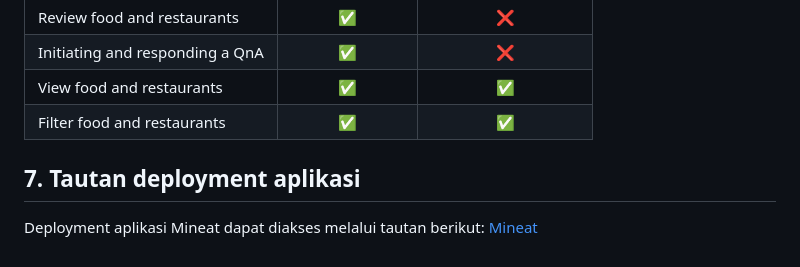
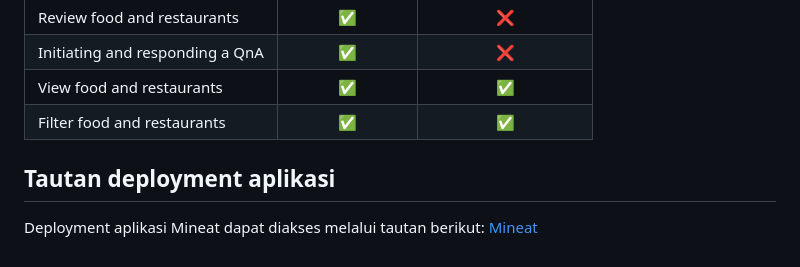
Before and after one commit to C04-PBP/mineat, a Markdown page: README.md, the part around the change printed below. GitHub-like rendering.

Commit message:
docs: fix typo README.md

```diff
--- a/README.md
+++ b/README.md
@@ -75,7 +75,6 @@ Mineat menggunakan dataset publik dari [Wikipedia](https://en.wikipedia.org/), y
 | View food and restaurants        | ✅               | ✅                 |
 | Filter food and restaurants      | ✅               | ✅                 |
 
-
-## 7. Tautan deployment aplikasi
+## Tautan deployment aplikasi
 
 Deployment aplikasi Mineat dapat diakses melalui tautan berikut: [Mineat](http://ragnall-muhammad-mineat.pbp.cs.ui.ac.id/)
```
Also changed, not shown: other parts of README.md (+2 -2 lines).
